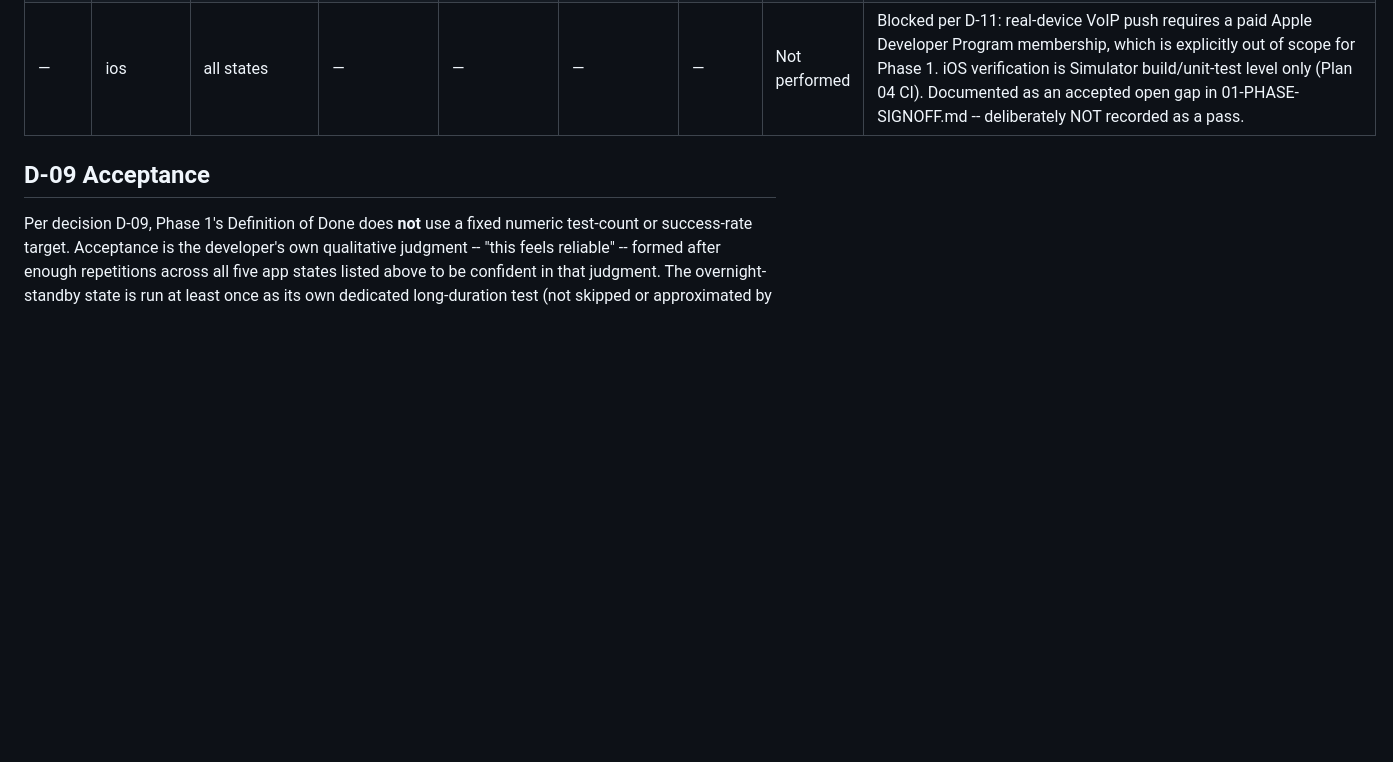
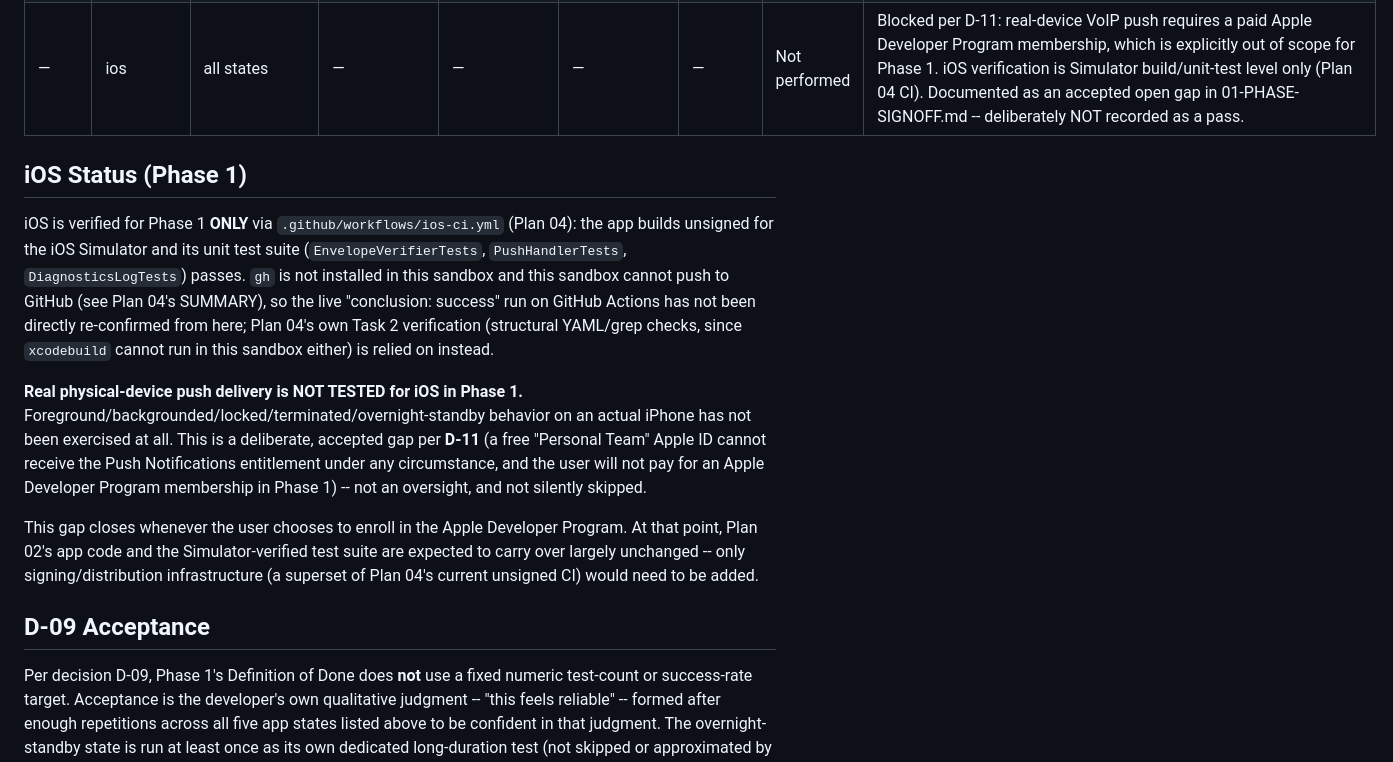
Before and after one commit to iron-exx/ha-phone-app, a Markdown page: tools/docs/MANUAL_TEST_PROCEDURE.md, the part around the change. GitHub-like rendering; blank space fills up the shorter version.

Commit message:
docs(01-06): honestly record iOS as Simulator/CI-verified-only for Phase 1
Adds a dedicated iOS Status (Phase 1) section to MANUAL_TEST_PROCEDURE.md
stating that real physical-device push delivery is NOT TESTED for iOS,
an accepted gap per D-11 (no paid Apple Developer Program), and that
verification is limited to Plan 04's unsigned Simulator CI. No
fabricated real-device pass/fail rows are added.

```diff
--- a/tools/docs/MANUAL_TEST_PROCEDURE.md
+++ b/tools/docs/MANUAL_TEST_PROCEDURE.md
@@ -97,6 +97,32 @@ exercised across manual test runs:
 | 2026-08-03 | android (emulator, API 35) | force-stopped (`am force-stop`) | 07:55:27.172 | (never) | (never) | n/a | Expected no-delivery | NOT a defect: `am force-stop` sets Android's `stopped=true` package flag, which by design suppresses all FCM/broadcast delivery until the user manually relaunches the app. Verified via `dumpsys package ... stopped=true`. This is more aggressive than a user swiping the app from Recents -- use `am kill` to simulate that instead. |
 | — | ios | all states | — | — | — | — | Not performed | Blocked per D-11: real-device VoIP push requires a paid Apple Developer Program membership, which is explicitly out of scope for Phase 1. iOS verification is Simulator build/unit-test level only (Plan 04 CI). Documented as an accepted open gap in 01-PHASE-SIGNOFF.md -- deliberately NOT recorded as a pass. |
 
+## iOS Status (Phase 1)
+
+iOS is verified for Phase 1 **ONLY** via `.github/workflows/ios-ci.yml`
+(Plan 04): the app builds unsigned for the iOS Simulator and its unit
+test suite (`EnvelopeVerifierTests`, `PushHandlerTests`,
+`DiagnosticsLogTests`) passes. `gh` is not installed in this sandbox
+and this sandbox cannot push to GitHub (see Plan 04's SUMMARY), so the
+live "conclusion: success" run on GitHub Actions has not been directly
+re-confirmed from here; Plan 04's own Task 2 verification (structural
+YAML/grep checks, since `xcodebuild` cannot run in this sandbox either)
+is relied on instead.
+
+**Real physical-device push delivery is NOT TESTED for iOS in Phase
+1.** Foreground/backgrounded/locked/terminated/overnight-standby
+behavior on an actual iPhone has not been exercised at all. This is a
+deliberate, accepted gap per **D-11** (a free "Personal Team" Apple ID
+cannot receive the Push Notifications entitlement under any
+circumstance, and the user will not pay for an Apple Developer Program
+membership in Phase 1) -- not an oversight, and not silently skipped.
+
+This gap closes whenever the user chooses to enroll in the Apple
+Developer Program. At that point, Plan 02's app code and the
+Simulator-verified test suite are expected to carry over largely
+unchanged -- only signing/distribution infrastructure (a superset of
+Plan 04's current unsigned CI) would need to be added.
+
 ## D-09 Acceptance
 
 Per decision D-09, Phase 1's Definition of Done does **not** use a fixed
```
